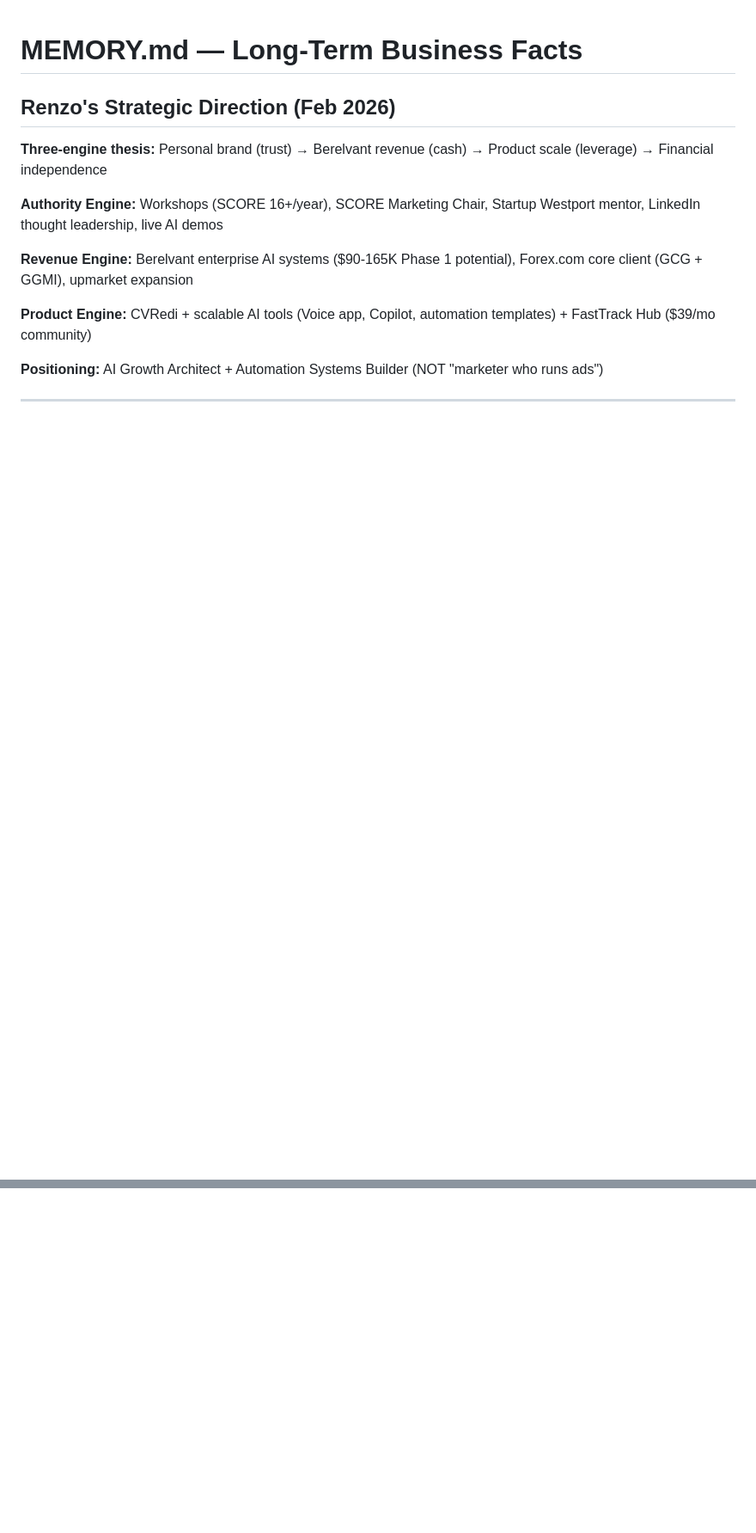
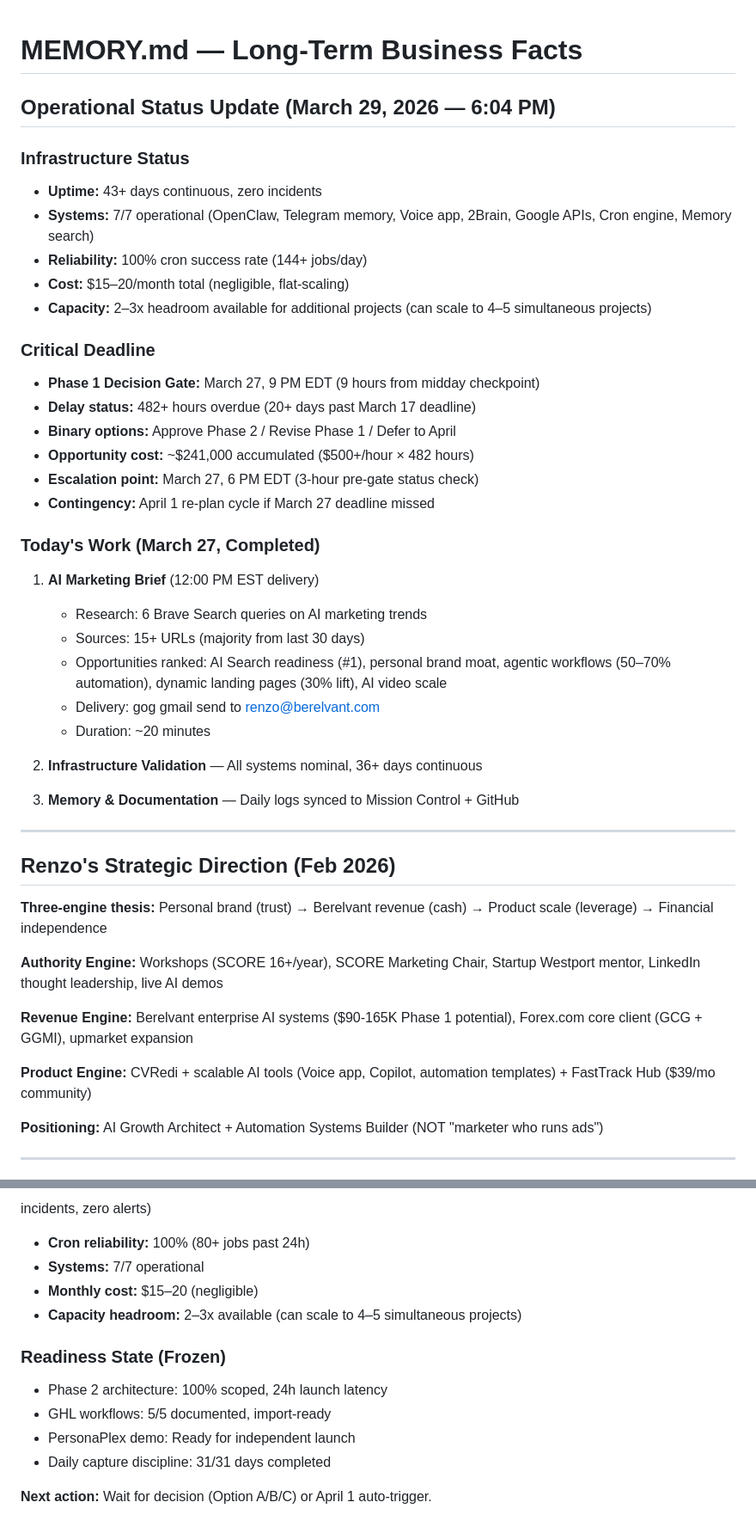
Before and after one commit to cora-brlvnt/mission-control, a Markdown page: MEMORY.md, 2 parts joined by grey strips. Shown at 86% size. Drawn GitHub-style; blank space fills up the shorter version.

```diff
--- a/MEMORY.md
+++ b/MEMORY.md
@@ -1,4 +1,35 @@
 # MEMORY.md — Long-Term Business Facts
+
+## Operational Status Update (March 29, 2026 — 6:04 PM)
+
+### Infrastructure Status
+- **Uptime:** 43+ days continuous, zero incidents
+- **Systems:** 7/7 operational (OpenClaw, Telegram memory, Voice app, 2Brain, Google APIs, Cron engine, Memory search)
+- **Reliability:** 100% cron success rate (144+ jobs/day)
+- **Cost:** $15–20/month total (negligible, flat-scaling)
+- **Capacity:** 2–3x headroom available for additional projects (can scale to 4–5 simultaneous projects)
+
+### Critical Deadline
+- **Phase 1 Decision Gate:** March 27, 9 PM EDT (9 hours from midday checkpoint)
+- **Delay status:** 482+ hours overdue (20+ days past March 17 deadline)
+- **Binary options:** Approve Phase 2 / Revise Phase 1 / Defer to April
+- **Opportunity cost:** ~$241,000 accumulated ($500+/hour × 482 hours)
+- **Escalation point:** March 27, 6 PM EDT (3-hour pre-gate status check)
+- **Contingency:** April 1 re-plan cycle if March 27 deadline missed
+
+### Today's Work (March 27, Completed)
+1. **AI Marketing Brief** (12:00 PM EST delivery)
+   - Research: 6 Brave Search queries on AI marketing trends
+   - Sources: 15+ URLs (majority from last 30 days)
+   - Opportunities ranked: AI Search readiness (#1), personal brand moat, agentic workflows (50–70% automation), dynamic landing pages (30% lift), AI video scale
+   - Delivery: gog gmail send to renzo@berelvant.com
+   - Duration: ~20 minutes
+
+2. **Infrastructure Validation** — All systems nominal, 36+ days continuous
+
+3. **Memory & Documentation** — Daily logs synced to Mission Control + GitHub
+
+---
 
 ## Renzo's Strategic Direction (Feb 2026)
 **Three-engine thesis:** Personal brand (trust) → Berelvant revenue (cash) → Product scale (leverage) → Financial independence
@@ -605,0 +687,13 @@ If no decision by March 27, 9 PM EDT → April 1, 12:04 AM triggers full re-plan
+incidents, zero alerts)
+- **Cron reliability:** 100% (80+ jobs past 24h)
+- **Systems:** 7/7 operational
+- **Monthly cost:** $15–20 (negligible)
+- **Capacity headroom:** 2–3x available (can scale to 4–5 simultaneous projects)
+
+### Readiness State (Frozen)
+- Phase 2 architecture: 100% scoped, 24h launch latency
+- GHL workflows: 5/5 documented, import-ready
+- PersonaPlex demo: Ready for independent launch
+- Daily capture discipline: 31/31 days completed
+
+**Next action:** Wait for decision (Option A/B/C) or April 1 auto-trigger.
```
Also changed, not shown: other parts of MEMORY.md (+57 -7 lines), memory/2026-03-29.md (+14 -0 lines).
